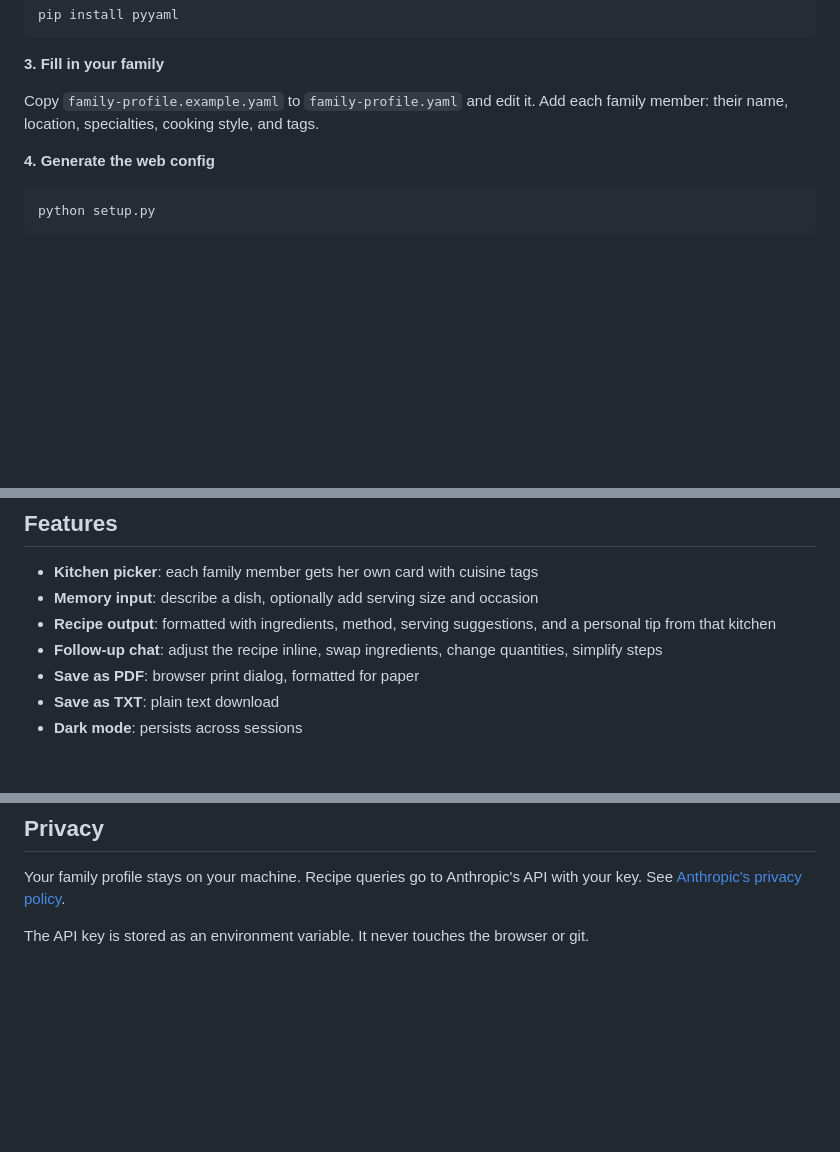
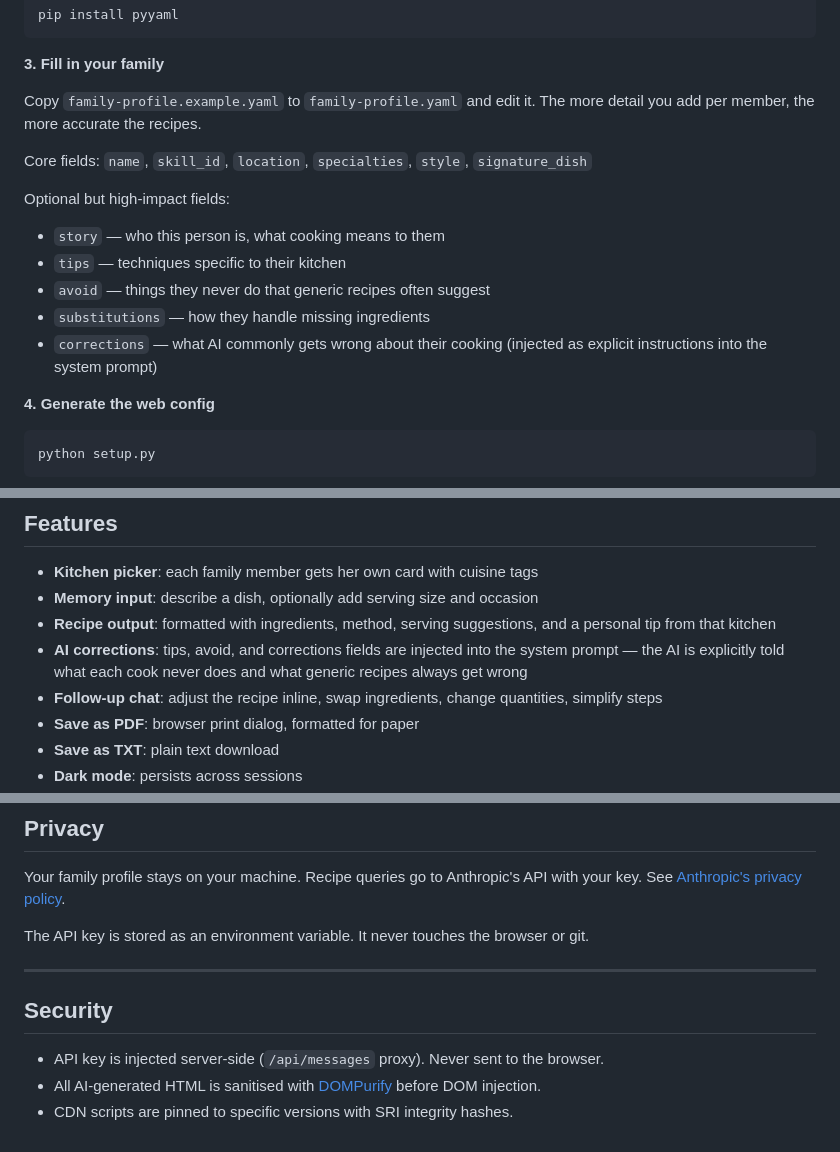
Before and after one commit to swapniltamse/family-recipe-agent, a Markdown page: README.md, 3 parts joined by grey strips. Rendered like a GitHub page; blank space fills up the shorter version.

Commit message:
docs: update README with rich profile fields, AI corrections, security section

````diff
--- a/README.md
+++ b/README.md
@@ -43,7 +43,16 @@ pip install pyyaml
 
 **3. Fill in your family**
 
-Copy `family-profile.example.yaml` to `family-profile.yaml` and edit it. Add each family member: their name, location, specialties, cooking style, and tags.
+Copy `family-profile.example.yaml` to `family-profile.yaml` and edit it. The more detail you add per member, the more accurate the recipes.
+
+Core fields: `name`, `skill_id`, `location`, `specialties`, `style`, `signature_dish`
+
+Optional but high-impact fields:
+- `story` — who this person is, what cooking means to them
+- `tips` — techniques specific to their kitchen
+- `avoid` — things they never do that generic recipes often suggest
+- `substitutions` — how they handle missing ingredients
+- `corrections` — what AI commonly gets wrong about their cooking (injected as explicit instructions into the system prompt)
 
 **4. Generate the web config**
 ```bash
@@ -111,6 +120,7 @@ To protect against runaway costs, set a monthly spend cap in [Anthropic Console]
 - **Kitchen picker**: each family member gets her own card with cuisine tags
 - **Memory input**: describe a dish, optionally add serving size and occasion
 - **Recipe output**: formatted with ingredients, method, serving suggestions, and a personal tip from that kitchen
+- **AI corrections**: tips, avoid, and corrections fields are injected into the system prompt — the AI is explicitly told what each cook never does and what generic recipes always get wrong
 - **Follow-up chat**: adjust the recipe inline, swap ingredients, change quantities, simplify steps
 - **Save as PDF**: browser print dialog, formatted for paper
 - **Save as TXT**: plain text download
@@ -134,3 +144,11 @@ If you use Claude Code, the generated skills let you query recipes directly in y
 Your family profile stays on your machine. Recipe queries go to Anthropic's API with your key. See [Anthropic's privacy policy](https://www.anthropic.com/privacy).
 
 The API key is stored as an environment variable. It never touches the browser or git.
+
+---
+
+## Security
+
+- API key is injected server-side (`/api/messages` proxy). Never sent to the browser.
+- All AI-generated HTML is sanitised with [DOMPurify](https://github.com/cure53/DOMPurify) before DOM injection.
+- CDN scripts are pinned to specific versions with SRI integrity hashes.
````
